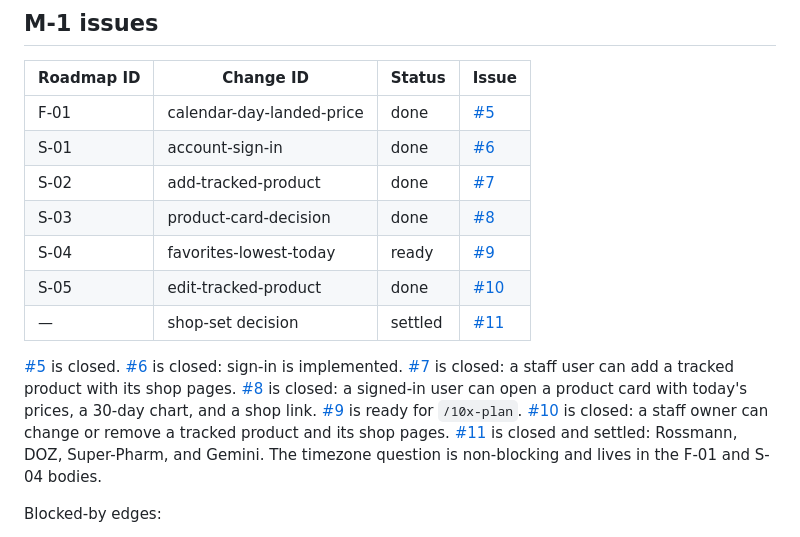
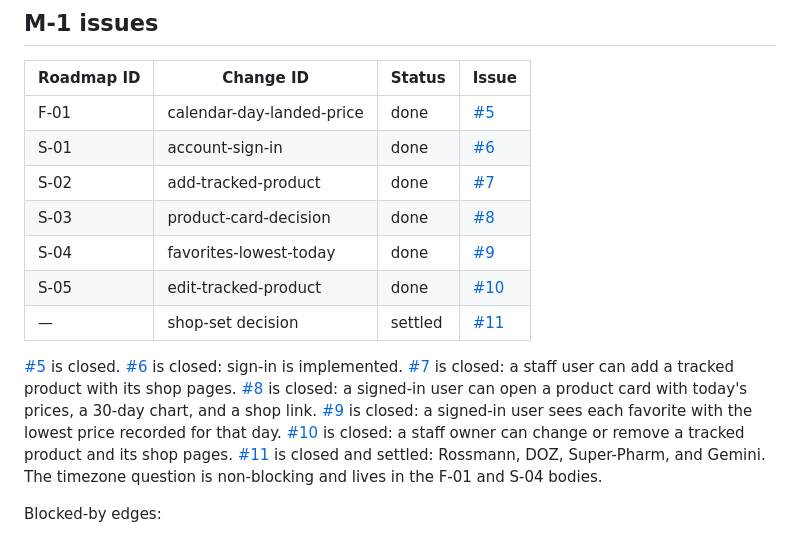
Before and after one commit to MartBur/Data-collector, a Markdown page: context/foundation/tasks-github.md, the part around one of its changes. Drawn GitHub-style.

```diff
--- a/context/foundation/tasks-github.md
+++ b/context/foundation/tasks-github.md
@@ -51,11 +51,11 @@ Examples: `S-01: Signed-in user can sign in`, `Decision: Which shops are in the
 | S-01       | account-sign-in           | done     | [#6](https://github.com/MartBur/Data-collector/issues/6) |
 | S-02       | add-tracked-product       | done     | [#7](https://github.com/MartBur/Data-collector/issues/7) |
 | S-03       | product-card-decision     | done        | [#8](https://github.com/MartBur/Data-collector/issues/8) |
-| S-04       | favorites-lowest-today    | ready       | [#9](https://github.com/MartBur/Data-collector/issues/9) |
+| S-04       | favorites-lowest-today    | done        | [#9](https://github.com/MartBur/Data-collector/issues/9) |
 | S-05       | edit-tracked-product      | done        | [#10](https://github.com/MartBur/Data-collector/issues/10) |
 | —          | shop-set decision         | settled  | [#11](https://github.com/MartBur/Data-collector/issues/11) |
 
-[#5](https://github.com/MartBur/Data-collector/issues/5) is closed. [#6](https://github.com/MartBur/Data-collector/issues/6) is closed: sign-in is implemented. [#7](https://github.com/MartBur/Data-collector/issues/7) is closed: a staff user can add a tracked product with its shop pages. [#8](https://github.com/MartBur/Data-collector/issues/8) is closed: a signed-in user can open a product card with today's prices, a 30-day chart, and a shop link. [#9](https://github.com/MartBur/Data-collector/issues/9) is ready for `/10x-plan`. [#10](https://github.com/MartBur/Data-collector/issues/10) is closed: a staff owner can change or remove a tracked product and its shop pages. [#11](https://github.com/MartBur/Data-collector/issues/11) is closed and settled: Rossmann, DOZ, Super-Pharm, and Gemini. The timezone question is non-blocking and lives in the F-01 and S-04 bodies.
+[#5](https://github.com/MartBur/Data-collector/issues/5) is closed. [#6](https://github.com/MartBur/Data-collector/issues/6) is closed: sign-in is implemented. [#7](https://github.com/MartBur/Data-collector/issues/7) is closed: a staff user can add a tracked product with its shop pages. [#8](https://github.com/MartBur/Data-collector/issues/8) is closed: a signed-in user can open a product card with today's prices, a 30-day chart, and a shop link. [#9](https://github.com/MartBur/Data-collector/issues/9) is closed: a signed-in user sees each favorite with the lowest price recorded for that day. [#10](https://github.com/MartBur/Data-collector/issues/10) is closed: a staff owner can change or remove a tracked product and its shop pages. [#11](https://github.com/MartBur/Data-collector/issues/11) is closed and settled: Rossmann, DOZ, Super-Pharm, and Gemini. The timezone question is non-blocking and lives in the F-01 and S-04 bodies.
 
 Blocked-by edges:
 
```
Also changed, not shown: other parts of context/foundation/tasks-github.md (+1 -1 lines), context/foundation/roadmap.md (+5 -3 lines).
